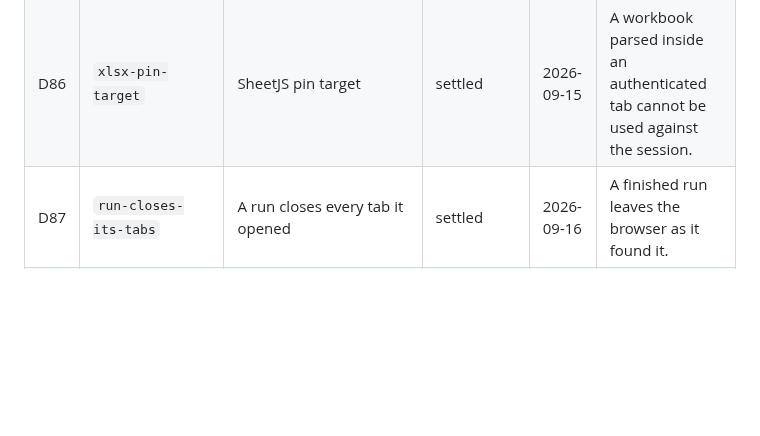
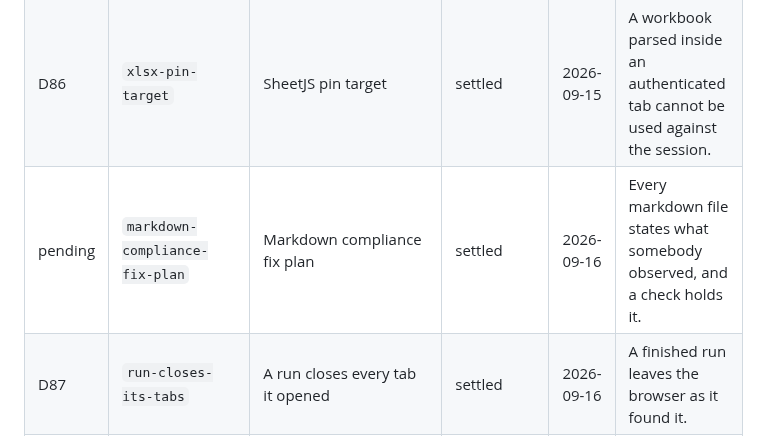
Before and after one commit to ssemwal-cdc/claude-sharables, a Markdown page: decisions/_index.md, the part around the change. Rendered like a GitHub page; blank space fills up the shorter version.

```diff
--- a/decisions/_index.md
+++ b/decisions/_index.md
@@ -90,5 +90,6 @@ Generated from the frontmatter and the first outcome sentence of every record in
 | D84 | `prose-compliance-plan` | Bring every markdown file into compliance with the global mandate | settled | 2026-09-15 | A maintainer or a session reads one short rule, one record, or one index. |
 | D85 | `skill-prose-pass` | Skill prose pass | open | 2026-09-15 | A run reads a short, governed prompt and still meets every safety rule. |
 | D86 | `xlsx-pin-target` | SheetJS pin target | settled | 2026-09-15 | A workbook parsed inside an authenticated tab cannot be used against the session. |
+| pending | `markdown-compliance-fix-plan` | Markdown compliance fix plan | settled | 2026-09-16 | Every markdown file states what somebody observed, and a check holds it. |
 | D87 | `run-closes-its-tabs` | A run closes every tab it opened | settled | 2026-09-16 | A finished run leaves the browser as it found it. |
 | D88 | `skill-version-bump-enforced` | The version bump is a check, not a habit | settled | 2026-09-16 | A teammate compares their installed version against the README table. |
```
Also changed, not shown: decisions/markdown-compliance-fix-plan.md (added, +76 -0 lines).
